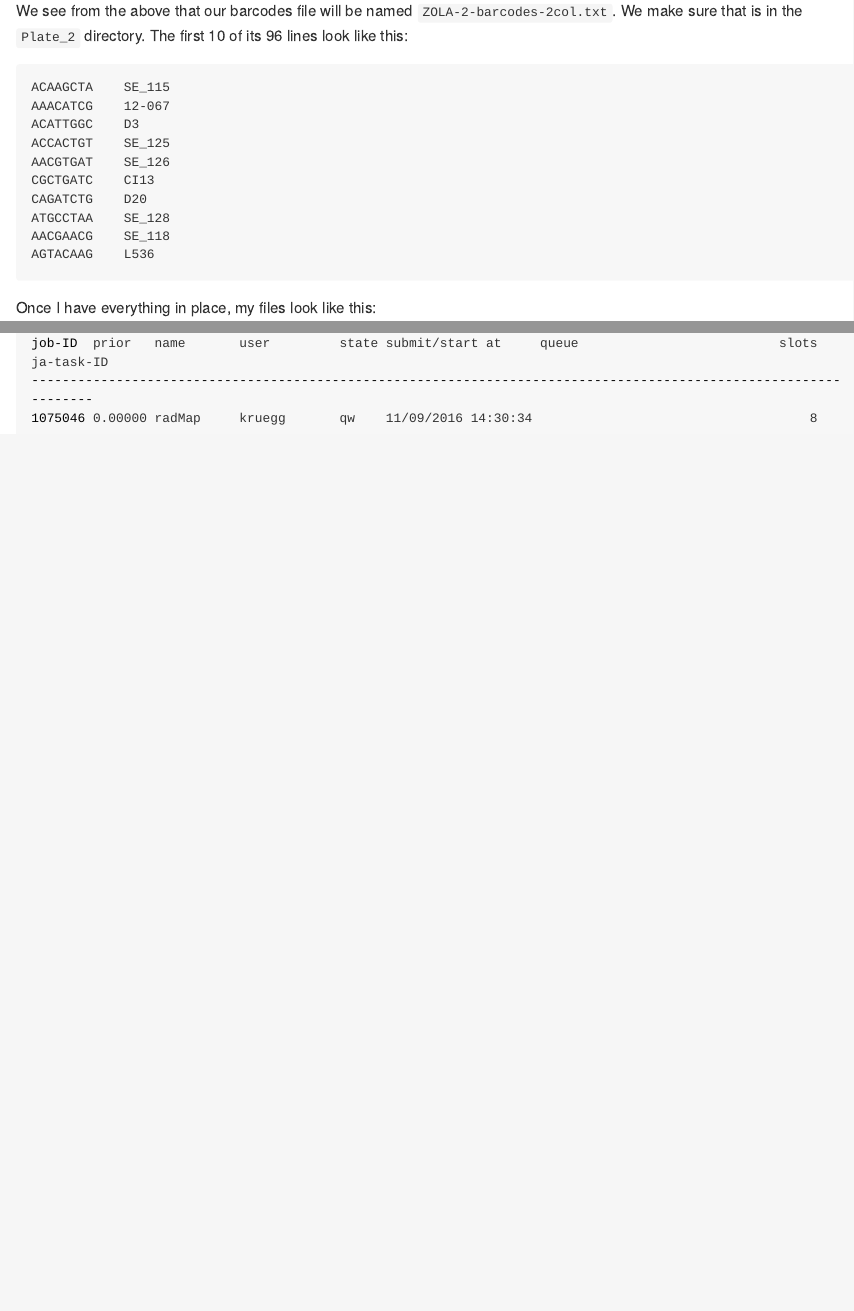
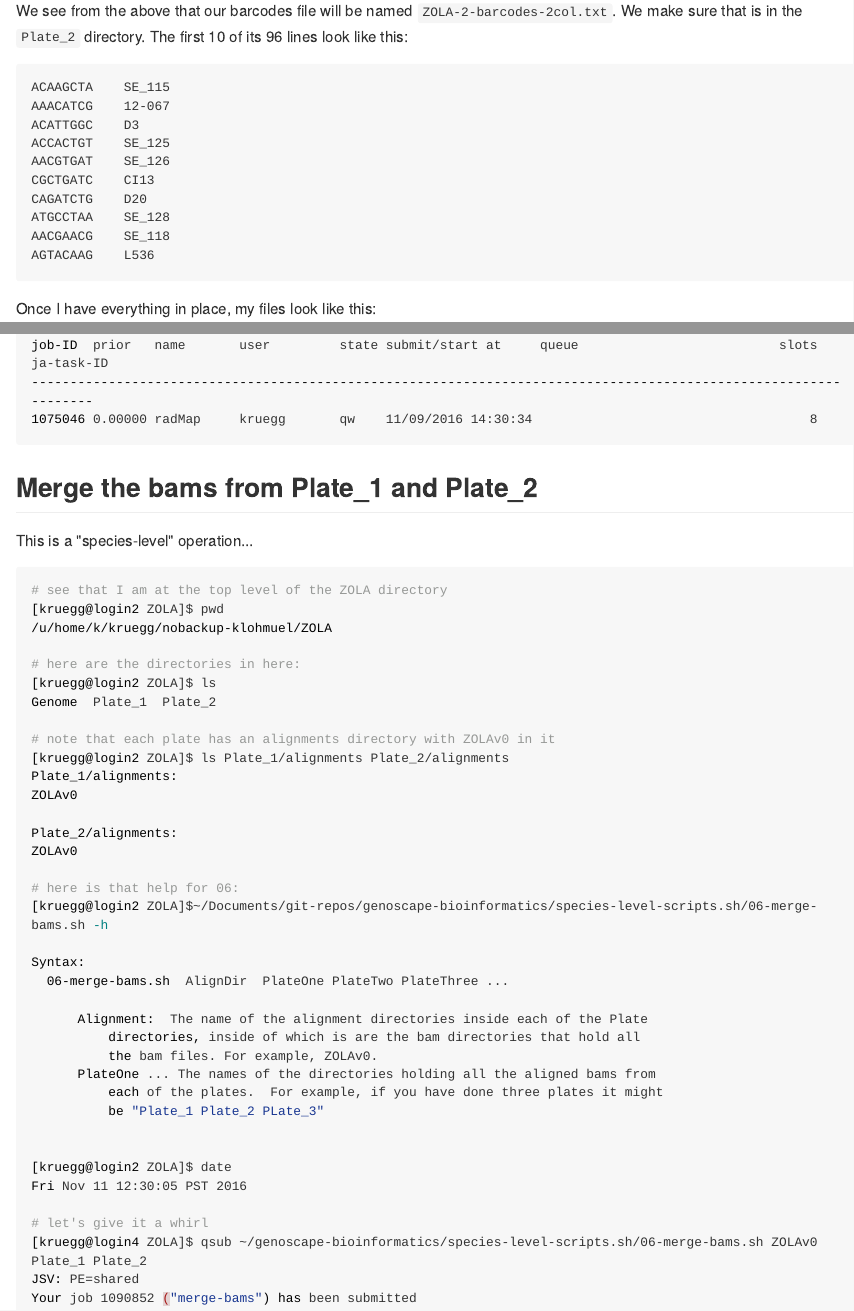
Before and after one commit to eriqande/genoscape-bioinformatics, an R Markdown document (user-notes/eric-anderson/step-by-step-Zosterops-plate-2.Rmd): the page in a window 1100 px wide, from 3070 px down before the commit and from 3100 px down after it, so that both start at the same text, and a second part further down, joined at a grey line. The pictures show the output file user-notes/eric-anderson/step-by-step-Zosterops-plate-2.md that the author committed with the source, drawn offline in the style of GitHub; long lines of code are wrapped.

Commit message:
Update user notes.

````diff
--- a/user-notes/eric-anderson/step-by-step-Zosterops-plate-2.Rmd
+++ b/user-notes/eric-anderson/step-by-step-Zosterops-plate-2.Rmd
@@ -275,3 +275,49 @@ job-ID  prior   name       user         state submit/start at     queue
 -----------------------------------------------------------------------------------------------------------------
 1075046 0.00000 radMap     kruegg       qw    11/09/2016 14:30:34                                    8
 ```
+
+
+## Merge the bams from Plate_1 and Plate_2
+
+This is a "species-level" operation...
+```{sh, eval=FALSE}
+# see that I am at the top level of the ZOLA directory
+[kruegg@login2 ZOLA]$ pwd
+/u/home/k/kruegg/nobackup-klohmuel/ZOLA
+
+# here are the directories in here:
+[kruegg@login2 ZOLA]$ ls
+Genome  Plate_1  Plate_2
+
+# note that each plate has an alignments directory with ZOLAv0 in it
+[kruegg@login2 ZOLA]$ ls Plate_1/alignments Plate_2/alignments
+Plate_1/alignments:
+ZOLAv0
+
+Plate_2/alignments:
+ZOLAv0
+
+# here is that help for 06:
+[kruegg@login2 ZOLA]$~/Documents/git-repos/genoscape-bioinformatics/species-level-scripts.sh/06-merge-bams.sh -h
+
+Syntax:
+  06-merge-bams.sh  AlignDir  PlateOne PlateTwo PlateThree ...
+
+      Alignment:  The name of the alignment directories inside each of the Plate
+          directories, inside of which is are the bam directories that hold all
+          the bam files. For example, ZOLAv0.
+      PlateOne ... The names of the directories holding all the aligned bams from
+          each of the plates.  For example, if you have done three plates it might
+          be "Plate_1 Plate_2 PLate_3"
+
+
+[kruegg@login2 ZOLA]$ date
+Fri Nov 11 12:30:05 PST 2016
+
+# let's give it a whirl
+[kruegg@login4 ZOLA]$ qsub ~/genoscape-bioinformatics/species-level-scripts.sh/06-merge-bams.sh ZOLAv0 Plate_1 Plate_2
+JSV: PE=shared
+Your job 1090852 ("merge-bams") has been submitted
+
+
+```
````
Also changed, not shown: user-notes/eric-anderson/step-by-step-Zosterops-plate-2.md, user-notes/eric-anderson/step-by-step-Zosterops-plate-2.Rmd (2 more changed lines).
